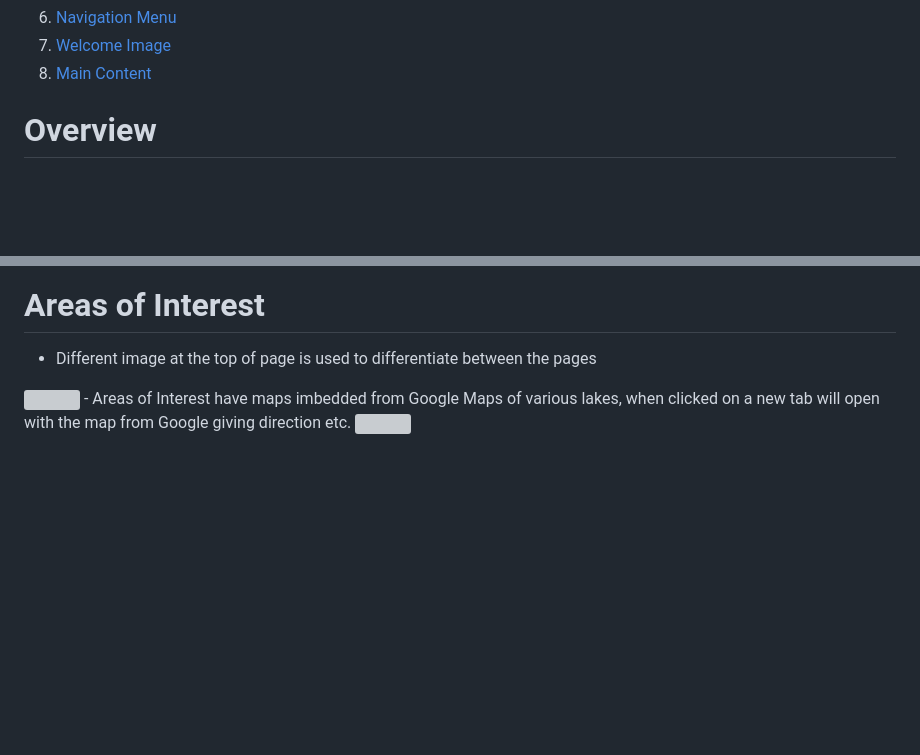
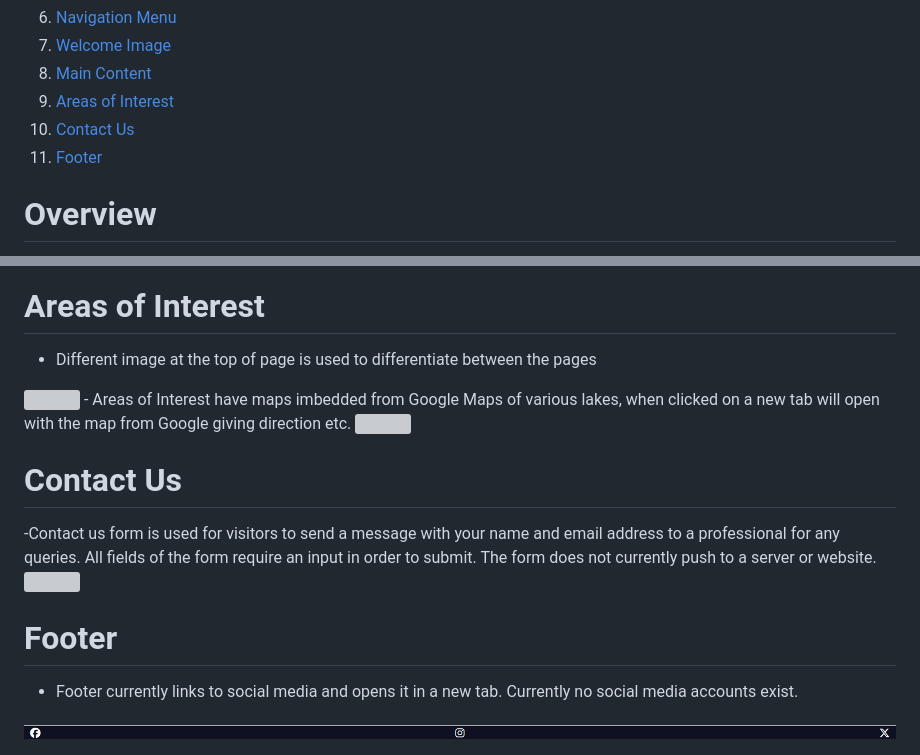
Before and after one commit to GrahamMaher/Trout-Fishing-Haven, a Markdown page: README.md, 2 parts joined by grey strips. Drawn GitHub-style; pictures changed too: assets/test-images/footer.png (added); blank space fills up the shorter version; grey boxes are pictures that could not be loaded.

Commit message:
Add areas of interest, contact us and footer sections to readme file

```diff
--- a/README.md
+++ b/README.md
@@ -20,6 +20,9 @@ Trout Fishing Haven is a website to give you an overview what and how to catch t
 6. [Navigation Menu](#navigation-menu)
 7. [Welcome Image](#welcome-image)
 8. [Main Content](#main-content)
+9. [Areas of Interest](#areas-of-interest)
+10. [Contact Us](#contact-us)
+11. [Footer](#footer)
 # Overview
 Trout Fishing Haven is a fictional website created for Project Portfolio 1.
 - Website consists of 3 seperate HTML pages all linked together through the use of the nav menu.
@@ -84,3 +87,12 @@ Trout Fishing Haven is a fictional website created for Project Portfolio 1.
   <img src="assets/test-images/areas-of-interest-image.png">
   - Areas of Interest have maps imbedded from Google Maps of various lakes, when clicked on a new tab will open with the map from Google giving direction etc.
   <img src="assets/test-images/areas-of-interest.png">
+
+# Contact Us
+  -Contact us form is used for visitors to send a message with your name and email address to a professional for any queries. All fields of the form require an input in order to submit.
+  The form does not currently push to a server or website.
+  <img src="assets/test-images/contact-us.png">
+
+# Footer
+  - Footer currently links to social media and opens it in a new tab. Currently no social media accounts exist.
+  <img src="assets/test-images/footer.png">
```
Also changed, not shown: 1 other file.
